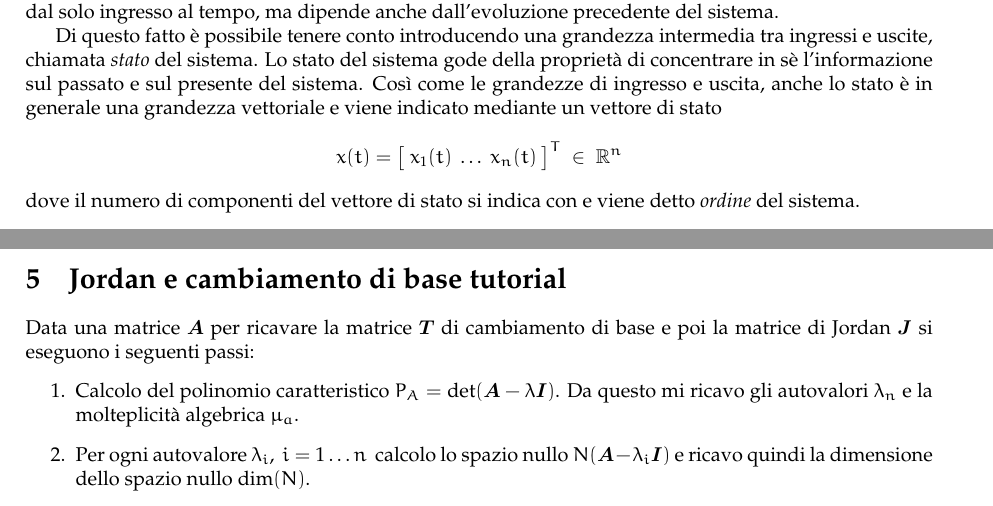
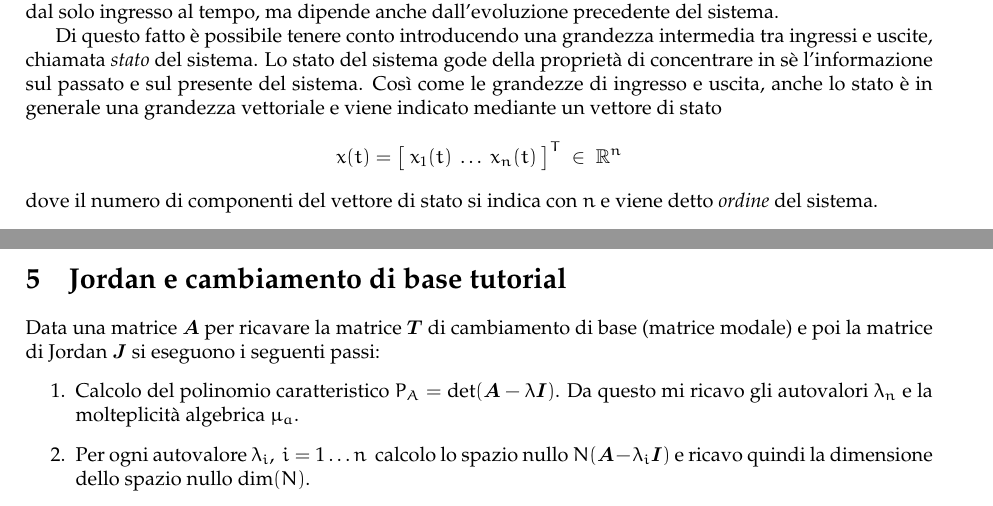
Before and after one commit to sentientmachin3/dispense-info-univr, a LaTeX document (magistrale/sistemi-dinamici/sistemi-dinamici.tex): two parts of pages 3 and 16 of 18, joined at a grey line, cut so that both start at the same text. Compiled offline with pdfLaTeX.

Commit message:
small changes

```diff
--- a/magistrale/sistemi-dinamici/sistemi-dinamici.tex
+++ b/magistrale/sistemi-dinamici/sistemi-dinamici.tex
@@ -161,7 +161,7 @@ rounded corners, minimum width=2cm, minimum height=2cm,text centered, draw=black
 		\[
 			x(t) = \big[\ x_1(t)\ \dots\ x_n(t)\ \big]^T \ \in\ \R^n
 		\]
-		dove il numero di componenti del vettore di stato si indica con e viene detto \textit{ordine}
+		dove il numero di componenti del vettore di stato si indica con $ n $ e viene detto \textit{ordine}
 		del sistema.
 
 		\begin{defn}
@@ -925,7 +925,7 @@ rounded corners, minimum width=2cm, minimum height=2cm,text centered, draw=black
 		\newpage
 
 		\section{Jordan e cambiamento di base tutorial}
-			Data una matrice $ \vec{A} $ per ricavare la matrice $ \vec{T} $ di cambiamento di base e poi la matrice di Jordan $ \vec{J} $ si eseguono i seguenti passi:
+			Data una matrice $ \vec{A} $ per ricavare la matrice $ \vec{T} $ di cambiamento di base (matrice modale) e poi la matrice di Jordan $ \vec{J} $ si eseguono i seguenti passi:
 			\begin{enumerate}
 				\item Calcolo del polinomio caratteristico $ P_A = \text{det}(\vec{A} - \lambda \vec{I}) $. Da questo mi ricavo gli autovalori $ \lambda_n $ e la molteplicità algebrica $ \mu_a $.
 				\item Per ogni autovalore $ \lambda_i,\ i= 1\dots n\ $ calcolo lo spazio nullo $ N(\vec{A} - \lambda_i\vec{I}) $ e ricavo quindi la dimensione dello spazio nullo $ \text{dim}(N) $.
```
Also changed, not shown: magistrale/sistemi-dinamici/sistemi-dinamici.pdf.
